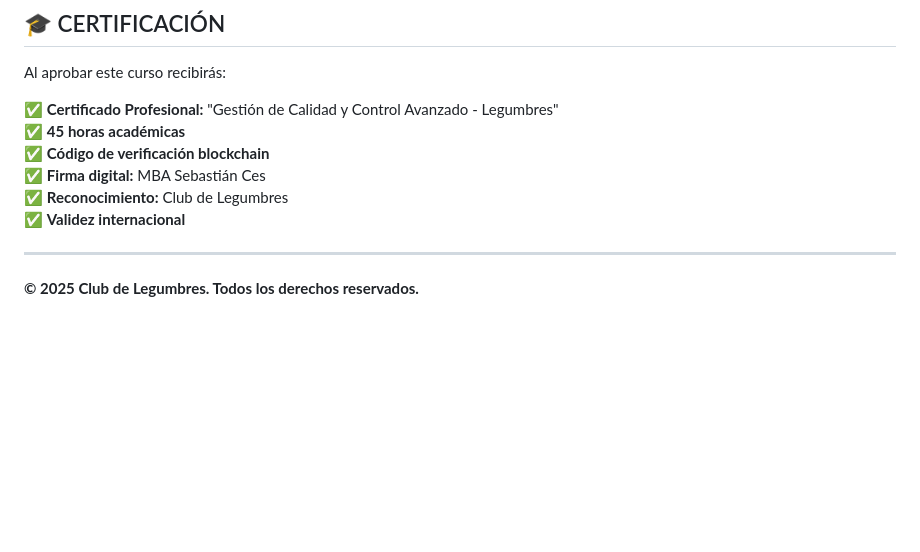
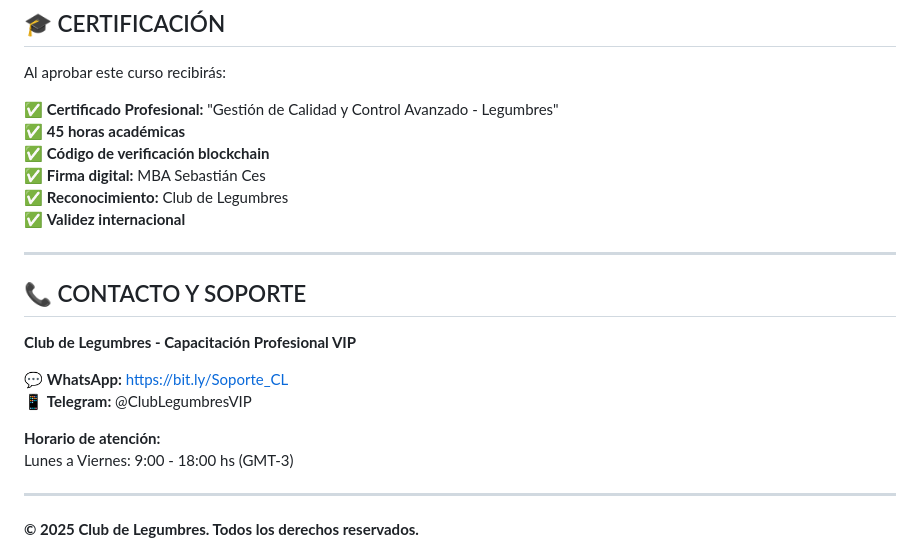
Before and after one commit to Sebasarg77/gdp-dashboard, a Markdown page: materiales_cursos/curso2_calidad/MANUAL_COMPLETO_Gestion_Calidad_Control_Avanzado.md, the part around the change. Rendered like a GitHub page; blank space fills up the shorter version.

Commit message:
Add contact and support information to course materials
Co-authored-by: sebastiances <sebastiances@gmail.com>

```diff
--- a/materiales_cursos/curso2_calidad/MANUAL_COMPLETO_Gestion_Calidad_Control_Avanzado.md
+++ b/materiales_cursos/curso2_calidad/MANUAL_COMPLETO_Gestion_Calidad_Control_Avanzado.md
@@ -1804,6 +1804,18 @@ Al aprobar este curso recibirás:
 
 ---
 
+## 📞 CONTACTO Y SOPORTE
+
+**Club de Legumbres - Capacitación Profesional VIP**
+
+💬 **WhatsApp:** https://bit.ly/Soporte_CL
+📱 **Telegram:** @ClubLegumbresVIP
+
+**Horario de atención:**
+Lunes a Viernes: 9:00 - 18:00 hs (GMT-3)
+
+---
+
 **© 2025 Club de Legumbres. Todos los derechos reservados.**
 
 📌 **Versión:** 1.0 - Enero 2025
```
Also changed, not shown: RESUMEN_COMPLETO_CLUB_LEGUMBRES.md (+2 -3 lines), materiales_cursos/curso3_marketing/INDICE_Curso_Marketing_Exportacion.md (+12 -0 lines).
